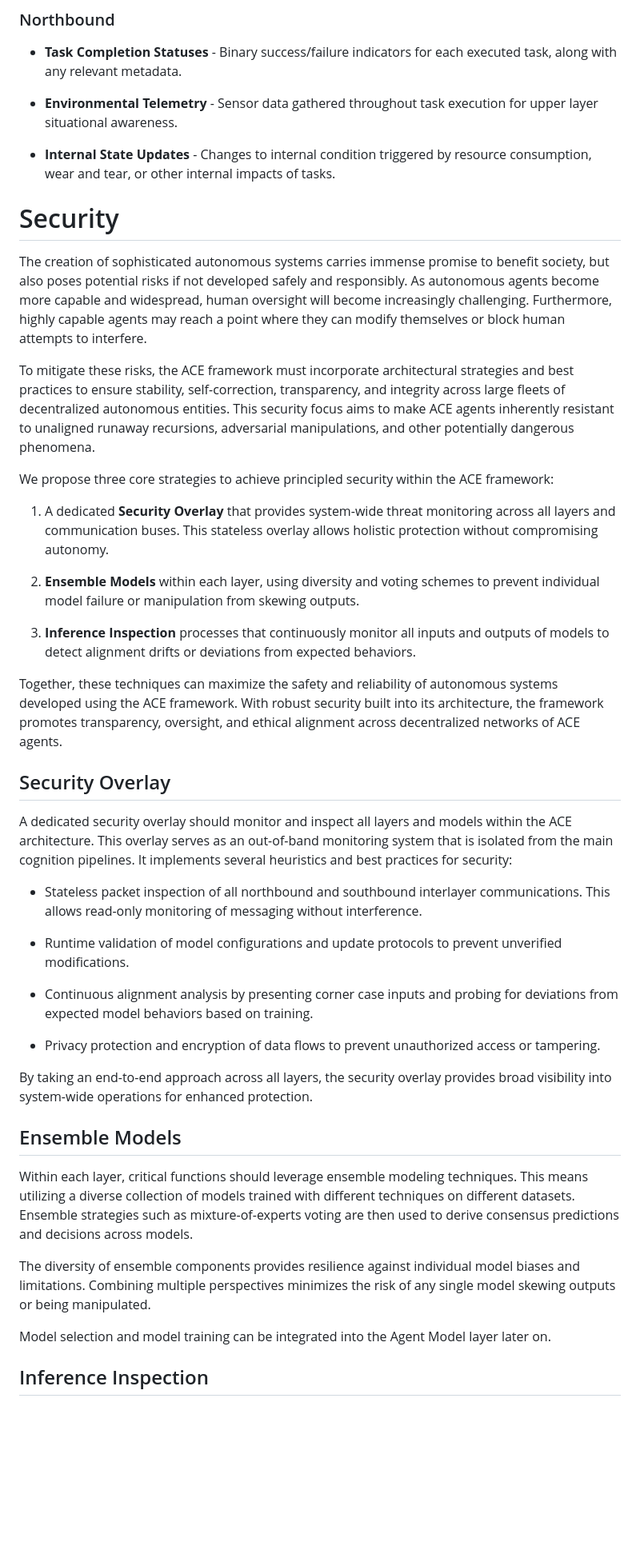
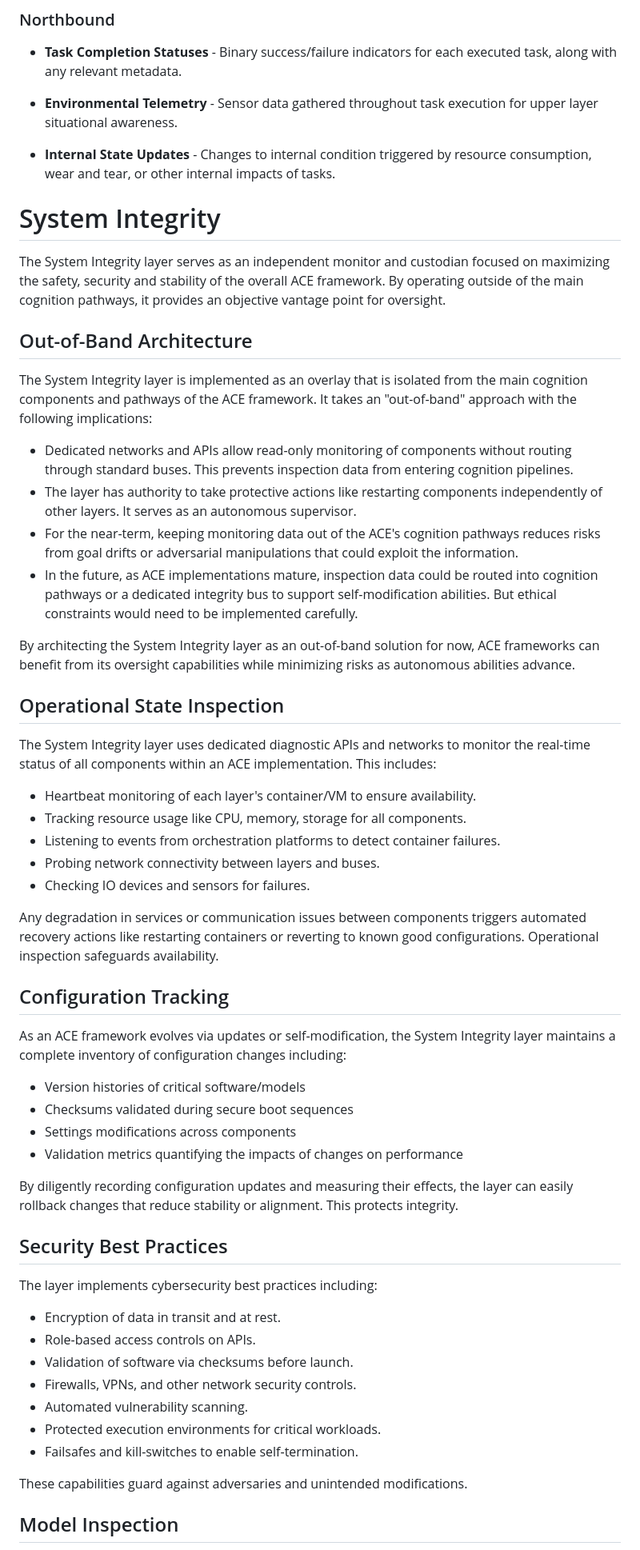
Before and after one commit to daveshap/ACE_Framework, a Markdown page: ACE_Framework.md, the part around one of its changes. Shown at 80% size. Drawn GitHub-style; blank space fills up the shorter version.

```diff
--- a/ACE_Framework.md
+++ b/ACE_Framework.md
@@ -754,43 +754,58 @@ By cyclically executing these steps, the layer prosecutes assigned tasks while p
 
 
 
-# Security
 
-The creation of sophisticated autonomous systems carries immense promise to benefit society, but also poses potential risks if not developed safely and responsibly. As autonomous agents become more capable and widespread, human oversight will become increasingly challenging. Furthermore, highly capable agents may reach a point where they can modify themselves or block human attempts to interfere.
+# System Integrity
 
-To mitigate these risks, the ACE framework must incorporate architectural strategies and best practices to ensure stability, self-correction, transparency, and integrity across large fleets of decentralized autonomous entities. This security focus aims to make ACE agents inherently resistant to unaligned runaway recursions, adversarial manipulations, and other potentially dangerous phenomena.
+The System Integrity layer serves as an independent monitor and custodian focused on maximizing the safety, security and stability of the overall ACE framework. By operating outside of the main cognition pathways, it provides an objective vantage point for oversight.
 
-We propose three core strategies to achieve principled security within the ACE framework:
+## Out-of-Band Architecture
 
-1. A dedicated **Security Overlay** that provides system-wide threat monitoring across all layers and communication buses. This stateless overlay allows holistic protection without compromising autonomy.
+The System Integrity layer is implemented as an overlay that is isolated from the main cognition components and pathways of the ACE framework. It takes an "out-of-band" approach with the following implications:
 
-2. **Ensemble Models** within each layer, using diversity and voting schemes to prevent individual model failure or manipulation from skewing outputs.
+- Dedicated networks and APIs allow read-only monitoring of components without routing through standard buses. This prevents inspection data from entering cognition pipelines.
+- The layer has authority to take protective actions like restarting components independently of other layers. It serves as an autonomous supervisor.
+- For the near-term, keeping monitoring data out of the ACE's cognition pathways reduces risks from goal drifts or adversarial manipulations that could exploit the information.
+- In the future, as ACE implementations mature, inspection data could be routed into cognition pathways or a dedicated integrity bus to support self-modification abilities. But ethical constraints would need to be implemented carefully.
 
-3. **Inference Inspection** processes that continuously monitor all inputs and outputs of models to detect alignment drifts or deviations from expected behaviors.
+By architecting the System Integrity layer as an out-of-band solution for now, ACE frameworks can benefit from its oversight capabilities while minimizing risks as autonomous abilities advance.
 
-Together, these techniques can maximize the safety and reliability of autonomous systems developed using the ACE framework. With robust security built into its architecture, the framework promotes transparency, oversight, and ethical alignment across decentralized networks of ACE agents.
+## Operational State Inspection
 
-## Security Overlay
+The System Integrity layer uses dedicated diagnostic APIs and networks to monitor the real-time status of all components within an ACE implementation. This includes:
 
-A dedicated security overlay should monitor and inspect all layers and models within the ACE architecture. This overlay serves as an out-of-band monitoring system that is isolated from the main cognition pipelines. It implements several heuristics and best practices for security:
+- Heartbeat monitoring of each layer's container/VM to ensure availability.
+- Tracking resource usage like CPU, memory, storage for all components.
+- Listening to events from orchestration platforms to detect container failures.
+- Probing network connectivity between layers and buses.
+- Checking IO devices and sensors for failures.
 
-- Stateless packet inspection of all northbound and southbound interlayer communications. This allows read-only monitoring of messaging without interference.
+Any degradation in services or communication issues between components triggers automated recovery actions like restarting containers or reverting to known good configurations. Operational inspection safeguards availability.
 
-- Runtime validation of model configurations and update protocols to prevent unverified modifications.
+## Configuration Tracking
 
-- Continuous alignment analysis by presenting corner case inputs and probing for deviations from expected model behaviors based on training.
+As an ACE framework evolves via updates or self-modification, the System Integrity layer maintains a complete inventory of configuration changes including:
 
-- Privacy protection and encryption of data flows to prevent unauthorized access or tampering.
+- Version histories of critical software/models
+- Checksums validated during secure boot sequences
+- Settings modifications across components
+- Validation metrics quantifying the impacts of changes on performance
 
-By taking an end-to-end approach across all layers, the security overlay provides broad visibility into system-wide operations for enhanced protection.
+By diligently recording configuration updates and measuring their effects, the layer can easily rollback changes that reduce stability or alignment. This protects integrity.
 
-## Ensemble Models
+## Security Best Practices
 
-Within each layer, critical functions should leverage ensemble modeling techniques. This means utilizing a diverse collection of models trained with different techniques on different datasets. Ensemble strategies such as mixture-of-experts voting are then used to derive consensus predictions and decisions across models.
+The layer implements cybersecurity best practices including:
 
-The diversity of ensemble components provides resilience against individual model biases and limitations. Combining multiple perspectives minimizes the risk of any single model skewing outputs or being manipulated.
+- Encryption of data in transit and at rest.
+- Role-based access controls on APIs.
+- Validation of software via checksums before launch.
+- Firewalls, VPNs, and other network security controls.
+- Automated vulnerability scanning.
+- Protected execution environments for critical workloads.
+- Failsafes and kill-switches to enable self-termination.
 
-Model selection and model training can be integrated into the Agent Model layer later on.
+These capabilities guard against adversaries and unintended modifications.
 
-## Inference Inspection
+## Model Inspection
 
```
Also changed, not shown: other parts of ACE_Framework.md (+8 -11 lines).
